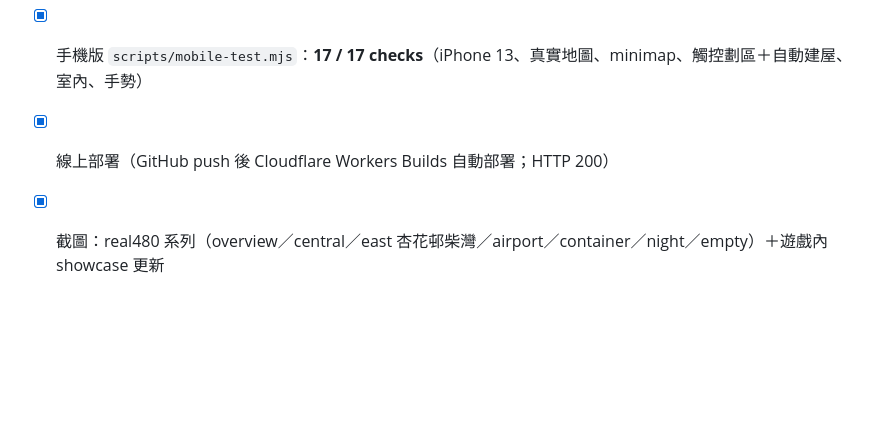
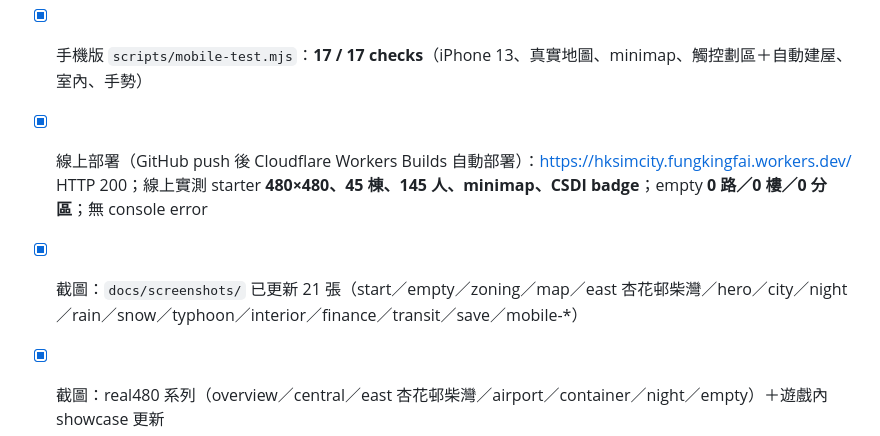
Before and after one commit to fungkingfai/hksimcity, a Markdown page: docs/TEAM_REPORT.md, the part around the change. GitHub-like rendering; blank space fills up the shorter version.

Commit message:
Round 4 final: live 480 real-geo deployment smoke test (server starter 145 pop; empty 0/0/0)

```diff
--- a/docs/TEAM_REPORT.md
+++ b/docs/TEAM_REPORT.md
@@ -256,5 +256,6 @@ interiors-dev 共用材質庫而不互相覆寫）。Lead 在開發中途同步
 - [x] Playwright 全流程 `scripts/verify-hk.mjs`：**28 / 28 checks**（480 真實地圖、兩種開局、empty 0 路 0 樓、四區自動建屋、道路整合行人路、需求平衡、公共設施、颱風／雪、32 種室內、compact 存檔跨頁面、渲染負載 ~1.19M tris / 568 calls）
 - [x] 真實 UI 點擊 `scripts/ui-click-test.mjs`：**21 / 21 checks**（empty 開局真實地形鋪路／劃區、開發商建屋、公共設施、室內、面板、存檔）
 - [x] 手機版 `scripts/mobile-test.mjs`：**17 / 17 checks**（iPhone 13、真實地圖、minimap、觸控劃區＋自動建屋、室內、手勢）
-- [x] 線上部署（GitHub push 後 Cloudflare Workers Builds 自動部署；HTTP 200）
+- [x] 線上部署（GitHub push 後 Cloudflare Workers Builds 自動部署）：<https://hksimcity.fungkingfai.workers.dev/> HTTP 200；線上實測 starter **480×480、45 棟、145 人、minimap、CSDI badge**；empty **0 路／0 樓／0 分區**；無 console error
+- [x] 截圖：`docs/screenshots/` 已更新 21 張（start／empty／zoning／map／east 杏花邨柴灣／hero／city／night／rain／snow／typhoon／interior／finance／transit／save／mobile-*）
 - [x] 截圖：real480 系列（overview／central／east 杏花邨柴灣／airport／container／night／empty）＋遊戲內 showcase 更新
```
